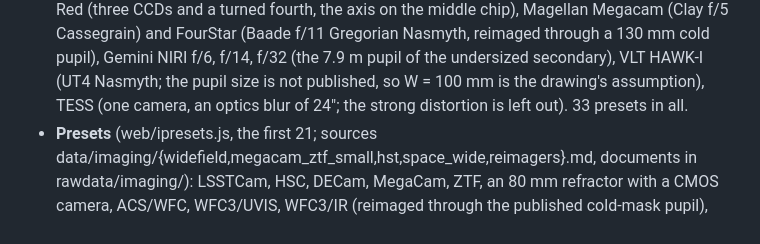
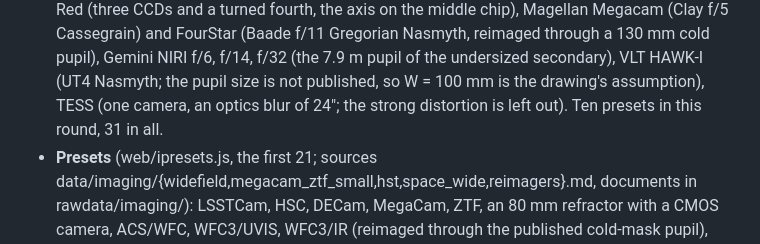
Before and after one commit to cconroy20/instex, a Markdown page: README.md, the part around the change. GitHub-like rendering.

Commit message:
README: the imager preset count (ten in round 2, 31 in all; the last commit message said twelve)
Co-Authored-By: Claude Opus 5.5 <noreply@anthropic.com>

```diff
--- a/README.md
+++ b/README.md
@@ -186,7 +186,7 @@ not on the page. The band's wavelength enters only the diffraction width.
   Megacam (Clay f/5 Cassegrain) and FourStar (Baade f/11 Gregorian Nasmyth, reimaged through a 130 mm cold
   pupil), Gemini NIRI f/6, f/14, f/32 (the 7.9 m pupil of the undersized secondary), VLT HAWK-I (UT4 Nasmyth; the
   pupil size is not published, so W = 100 mm is the drawing's assumption), TESS (one camera, an optics blur of
-  24″; the strong distortion is left out). 33 presets in all.
+  24″; the strong distortion is left out). Ten presets in this round, 31 in all.
 - **Presets** (web/ipresets.js, the first 21; sources data/imaging/{widefield,megacam_ztf_small,hst,space_wide,reimagers}.md,
   documents in rawdata/imaging/): LSSTCam, HSC, DECam, MegaCam, ZTF, an 80 mm refractor with a CMOS camera,
   ACS/WFC, WFC3/UVIS, WFC3/IR (reimaged through the published cold-mask pupil), Euclid VIS, Roman WFI, NIRCam
```
